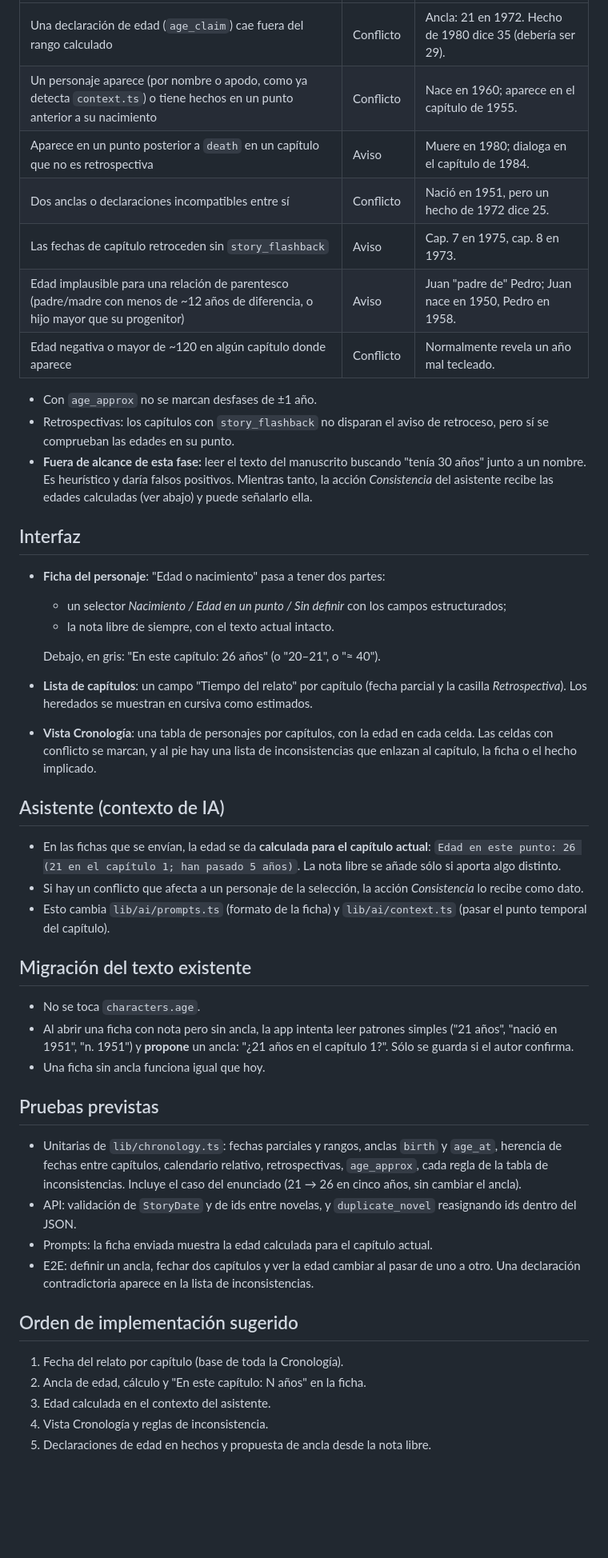
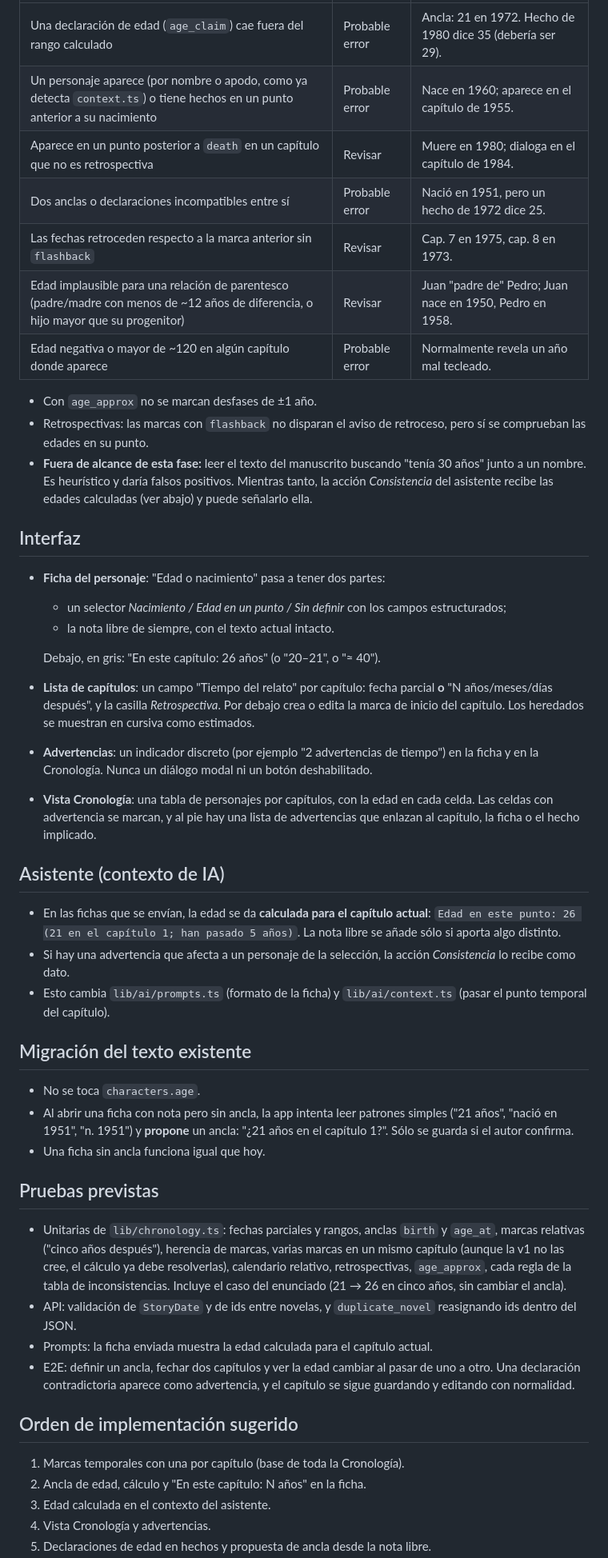
Before and after one commit to JotaceGaete/procesador, a Markdown page: docs/cronologia-edades.md, the part around one of its changes. Shown at 80% size. Drawn GitHub-style; blank space fills up the shorter version.

```diff
--- a/docs/cronologia-edades.md
+++ b/docs/cronologia-edades.md
@@ -117,14 +156,14 @@ ageAt(character, point): { min: number; max: number; approx: boolean } | null
 |---|---|---|
-| Una declaración de edad (`age_claim`) cae fuera del rango calculado | Conflicto | Ancla: 21 en 1972. Hecho de 1980 dice 35 (debería ser 29). |
-| Un personaje aparece (por nombre o apodo, como ya detecta `context.ts`) o tiene hechos en un punto anterior a su nacimiento | Conflicto | Nace en 1960; aparece en el capítulo de 1955. |
-| Aparece en un punto posterior a `death` en un capítulo que no es retrospectiva | Aviso | Muere en 1980; dialoga en el capítulo de 1984. |
-| Dos anclas o declaraciones incompatibles entre sí | Conflicto | Nació en 1951, pero un hecho de 1972 dice 25. |
-| Las fechas de capítulo retroceden sin `story_flashback` | Aviso | Cap. 7 en 1975, cap. 8 en 1973. |
-| Edad implausible para una relación de parentesco (padre/madre con menos de ~12 años de diferencia, o hijo mayor que su progenitor) | Aviso | Juan "padre de" Pedro; Juan nace en 1950, Pedro en 1958. |
-| Edad negativa o mayor de ~120 en algún capítulo donde aparece | Conflicto | Normalmente revela un año mal tecleado. |
+| Una declaración de edad (`age_claim`) cae fuera del rango calculado | Probable error | Ancla: 21 en 1972. Hecho de 1980 dice 35 (debería ser 29). |
+| Un personaje aparece (por nombre o apodo, como ya detecta `context.ts`) o tiene hechos en un punto anterior a su nacimiento | Probable error | Nace en 1960; aparece en el capítulo de 1955. |
+| Aparece en un punto posterior a `death` en un capítulo que no es retrospectiva | Revisar | Muere en 1980; dialoga en el capítulo de 1984. |
+| Dos anclas o declaraciones incompatibles entre sí | Probable error | Nació en 1951, pero un hecho de 1972 dice 25. |
+| Las fechas retroceden respecto a la marca anterior sin `flashback` | Revisar | Cap. 7 en 1975, cap. 8 en 1973. |
+| Edad implausible para una relación de parentesco (padre/madre con menos de ~12 años de diferencia, o hijo mayor que su progenitor) | Revisar | Juan "padre de" Pedro; Juan nace en 1950, Pedro en 1958. |
+| Edad negativa o mayor de ~120 en algún capítulo donde aparece | Probable error | Normalmente revela un año mal tecleado. |
 
 - Con `age_approx` no se marcan desfases de ±1 año.
-- Retrospectivas: los capítulos con `story_flashback` no disparan el aviso de retroceso, pero sí se comprueban las edades en su punto.
+- Retrospectivas: las marcas con `flashback` no disparan el aviso de retroceso, pero sí se comprueban las edades en su punto.
 - **Fuera de alcance de esta fase:** leer el texto del manuscrito buscando "tenía 30 años" junto a un nombre. Es heurístico y daría falsos positivos. Mientras tanto, la acción *Consistencia* del asistente recibe las edades calculadas (ver abajo) y puede señalarlo ella.
 
 ## Interfaz
@@ -134,13 +173,14 @@ ageAt(character, point): { min: number; max: number; approx: boolean } | null
   - la nota libre de siempre, con el texto actual intacto.
 
   Debajo, en gris: "En este capítulo: 26 años" (o "20–21", o "≈ 40").
-- **Lista de capítulos**: un campo "Tiempo del relato" por capítulo (fecha parcial y la casilla *Retrospectiva*). Los heredados se muestran en cursiva como estimados.
-- **Vista Cronología**: una tabla de personajes por capítulos, con la edad en cada celda. Las celdas con conflicto se marcan, y al pie hay una lista de inconsistencias que enlazan al capítulo, la ficha o el hecho implicado.
+- **Lista de capítulos**: un campo "Tiempo del relato" por capítulo: fecha parcial **o** "N años/meses/días después", y la casilla *Retrospectiva*. Por debajo crea o edita la marca de inicio del capítulo. Los heredados se muestran en cursiva como estimados.
+- **Advertencias**: un indicador discreto (por ejemplo "2 advertencias de tiempo") en la ficha y en la Cronología. Nunca un diálogo modal ni un botón deshabilitado.
+- **Vista Cronología**: una tabla de personajes por capítulos, con la edad en cada celda. Las celdas con advertencia se marcan, y al pie hay una lista de advertencias que enlazan al capítulo, la ficha o el hecho implicado.
 
 ## Asistente (contexto de IA)
 
 - En las fichas que se envían, la edad se da **calculada para el capítulo actual**: `Edad en este punto: 26 (21 en el capítulo 1; han pasado 5 años)`. La nota libre se añade sólo si aporta algo distinto.
-- Si hay un conflicto que afecta a un personaje de la selección, la acción *Consistencia* lo recibe como dato.
+- Si hay una advertencia que afecta a un personaje de la selección, la acción *Consistencia* lo recibe como dato.
 - Esto cambia `lib/ai/prompts.ts` (formato de la ficha) y `lib/ai/context.ts` (pasar el punto temporal del capítulo).
 
 ## Migración del texto existente
@@ -151,15 +191,15 @@ ageAt(character, point): { min: number; max: number; approx: boolean } | null
 
 ## Pruebas previstas
 
-- Unitarias de `lib/chronology.ts`: fechas parciales y rangos, anclas `birth` y `age_at`, herencia de fechas entre capítulos, calendario relativo, retrospectivas, `age_approx`, cada regla de la tabla de inconsistencias. Incluye el caso del enunciado (21 → 26 en cinco años, sin cambiar el ancla).
+- Unitarias de `lib/chronology.ts`: fechas parciales y rangos, anclas `birth` y `age_at`, marcas relativas ("cinco años después"), herencia de marcas, varias marcas en un mismo capítulo (aunque la v1 no las cree, el cálculo ya debe resolverlas), calendario relativo, retrospectivas, `age_approx`, cada regla de la tabla de inconsistencias. Incluye el caso del enunciado (21 → 26 en cinco años, sin cambiar el ancla).
 - API: validación de `StoryDate` y de ids entre novelas, y `duplicate_novel` reasignando ids dentro del JSON.
 - Prompts: la ficha enviada muestra la edad calculada para el capítulo actual.
-- E2E: definir un ancla, fechar dos capítulos y ver la edad cambiar al pasar de uno a otro. Una declaración contradictoria aparece en la lista de inconsistencias.
+- E2E: definir un ancla, fechar dos capítulos y ver la edad cambiar al pasar de uno a otro. Una declaración contradictoria aparece como advertencia, y el capítulo se sigue guardando y editando con normalidad.
 
 ## Orden de implementación sugerido
 
-1. Fecha del relato por capítulo (base de toda la Cronología).
+1. Marcas temporales con una por capítulo (base de toda la Cronología).
 2. Ancla de edad, cálculo y "En este capítulo: N años" en la ficha.
 3. Edad calculada en el contexto del asistente.
-4. Vista Cronología y reglas de inconsistencia.
+4. Vista Cronología y advertencias.
 5. Declaraciones de edad en hechos y propuesta de ancla desde la nota libre.
```
Also changed, not shown: other parts of docs/cronologia-edades.md (+62 -22 lines).
